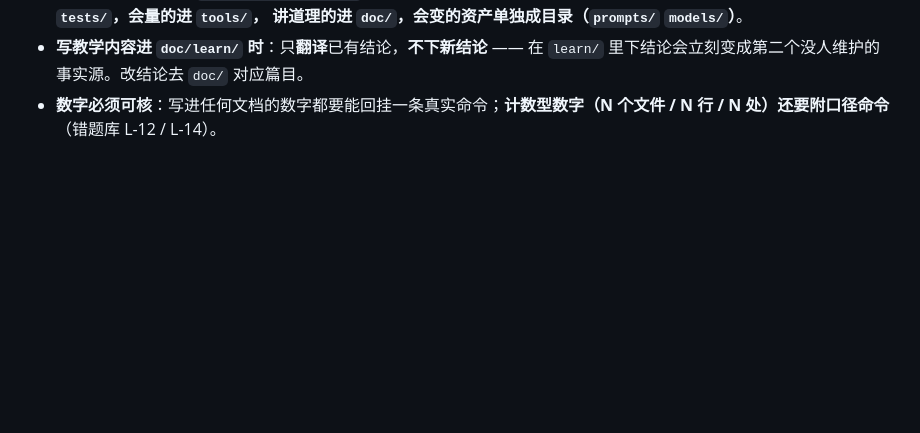
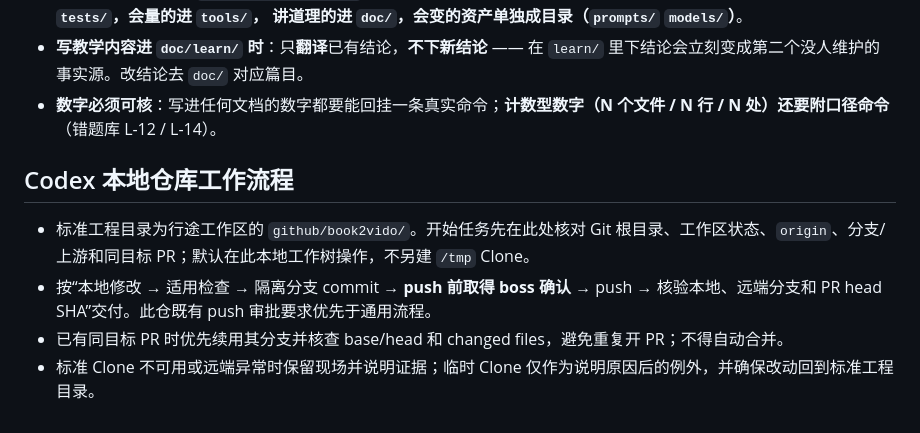
Before and after one commit to xingtu1996/book2vido, a Markdown page: AGENTS.md, the part around the change. Rendered like a GitHub page; blank space fills up the shorter version.

Commit message:
chore: 巡检自动同步（book2vido）

```diff
--- a/AGENTS.md
+++ b/AGENTS.md
@@ -143,3 +143,10 @@ export PATH="/opt/homebrew/bin:$PATH"   # Intel Mac 用 /usr/local/bin
 - **写教学内容进 `doc/learn/` 时**：只**翻译**已有结论，**不下新结论**
   —— 在 `learn/` 里下结论会立刻变成第二个没人维护的事实源。改结论去 `doc/` 对应篇目。
 - **数字必须可核**：写进任何文档的数字都要能回挂一条真实命令；**计数型数字（N 个文件 / N 行 / N 处）还要附口径命令**（错题库 L-12 / L-14）。
+
+## Codex 本地仓库工作流程
+
+- 标准工程目录为行途工作区的 `github/book2vido/`。开始任务先在此处核对 Git 根目录、工作区状态、`origin`、分支/上游和同目标 PR；默认在此本地工作树操作，不另建 `/tmp` Clone。
+- 按“本地修改 → 适用检查 → 隔离分支 commit → **push 前取得 boss 确认** → push → 核验本地、远端分支和 PR head SHA”交付。此仓既有 push 审批要求优先于通用流程。
+- 已有同目标 PR 时优先续用其分支并核查 base/head 和 changed files，避免重复开 PR；不得自动合并。
+- 标准 Clone 不可用或远端异常时保留现场并说明证据；临时 Clone 仅作为说明原因后的例外，并确保改动回到标准工程目录。
```
